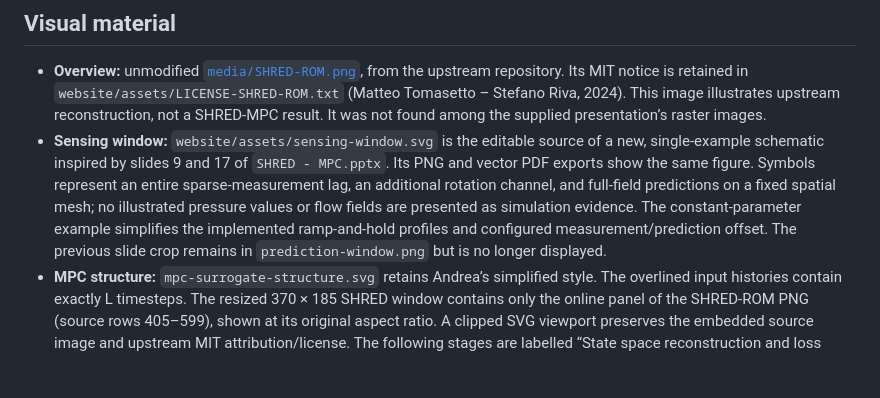
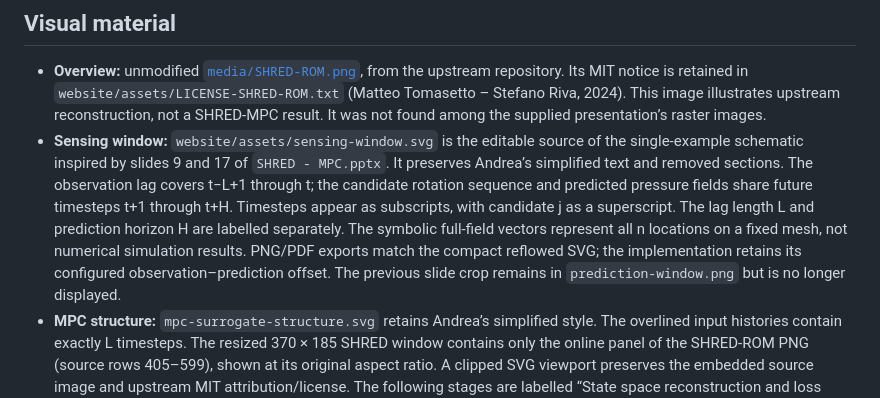
Before and after one commit to andreaingrao/SHRED-MPC, a Markdown page: NOTES.md, the part around the change. GitHub-like rendering; blank space fills up the shorter version.

```diff
--- a/NOTES.md
+++ b/NOTES.md
@@ -28,7 +28,7 @@ No full dataset campaign, full training run, complete closed-loop MPC run, scien
 ## Visual material
 
 - **Overview:** unmodified [`media/SHRED-ROM.png`](https://github.com/MatteoTomasetto/shred-rom/blob/main/media/SHRED-ROM.png), from the upstream repository. Its MIT notice is retained in `website/assets/LICENSE-SHRED-ROM.txt` (Matteo Tomasetto – Stefano Riva, 2024). This image illustrates upstream reconstruction, not a SHRED-MPC result. It was not found among the supplied presentation’s raster images.
-- **Sensing window:** `website/assets/sensing-window.svg` is the editable source of a new, single-example schematic inspired by slides 9 and 17 of `SHRED - MPC.pptx`. Its PNG and vector PDF exports show the same figure. Symbols represent an entire sparse-measurement lag, an additional rotation channel, and full-field predictions on a fixed spatial mesh; no illustrated pressure values or flow fields are presented as simulation evidence. The constant-parameter example simplifies the implemented ramp-and-hold profiles and configured measurement/prediction offset. The previous slide crop remains in `prediction-window.png` but is no longer displayed.
+- **Sensing window:** `website/assets/sensing-window.svg` is the editable source of the single-example schematic inspired by slides 9 and 17 of `SHRED - MPC.pptx`. It preserves Andrea’s simplified text and removed sections. The observation lag covers t−L+1 through t; the candidate rotation sequence and predicted pressure fields share future timesteps t+1 through t+H. Timesteps appear as subscripts, with candidate j as a superscript. The lag length L and prediction horizon H are labelled separately. The symbolic full-field vectors represent all n locations on a fixed mesh, not numerical simulation results. PNG/PDF exports match the compact reflowed SVG; the implementation retains its configured observation–prediction offset. The previous slide crop remains in `prediction-window.png` but is no longer displayed.
 - **MPC structure:** `mpc-surrogate-structure.svg` retains Andrea’s simplified style. The overlined input histories contain exactly L timesteps. The resized 370 × 185 SHRED window contains only the online panel of the SHRED-ROM PNG (source rows 405–599), shown at its original aspect ratio. A clipped SVG viewport preserves the embedded source image and upstream MIT attribution/license. The following stages are labelled “State space reconstruction and loss evaluation” and “Minimize total cost”; explicit error/cost formulas are omitted. The content-sized boxes share aligned ports, and PNG/PDF copies provide presentation exports.
 - **Video:** `Desktop/SHRED/0001-1249.mp4`, the closest located match to “0-1229.” The top 700 pixels retain the pressure fields, shared colorbar and lift-target history; the lower error panels are omitted. The full 52-second clip is converted to a 768×280 GIF at 5 fps (260 frames). It is embedded directly as the first README image and website visual, with no separate video player or external video link. GIF color quantization and frame-rate reduction affect visual playback only; the original values and timing were not edited. For visitors who prefer reduced motion, the site uses a static frame from the original video. These original media are illustrations, not validation of this export.
 
```
Also changed, not shown: README.md (+1 -1 lines), website/assets/sensing-window.png, 3 other files.
